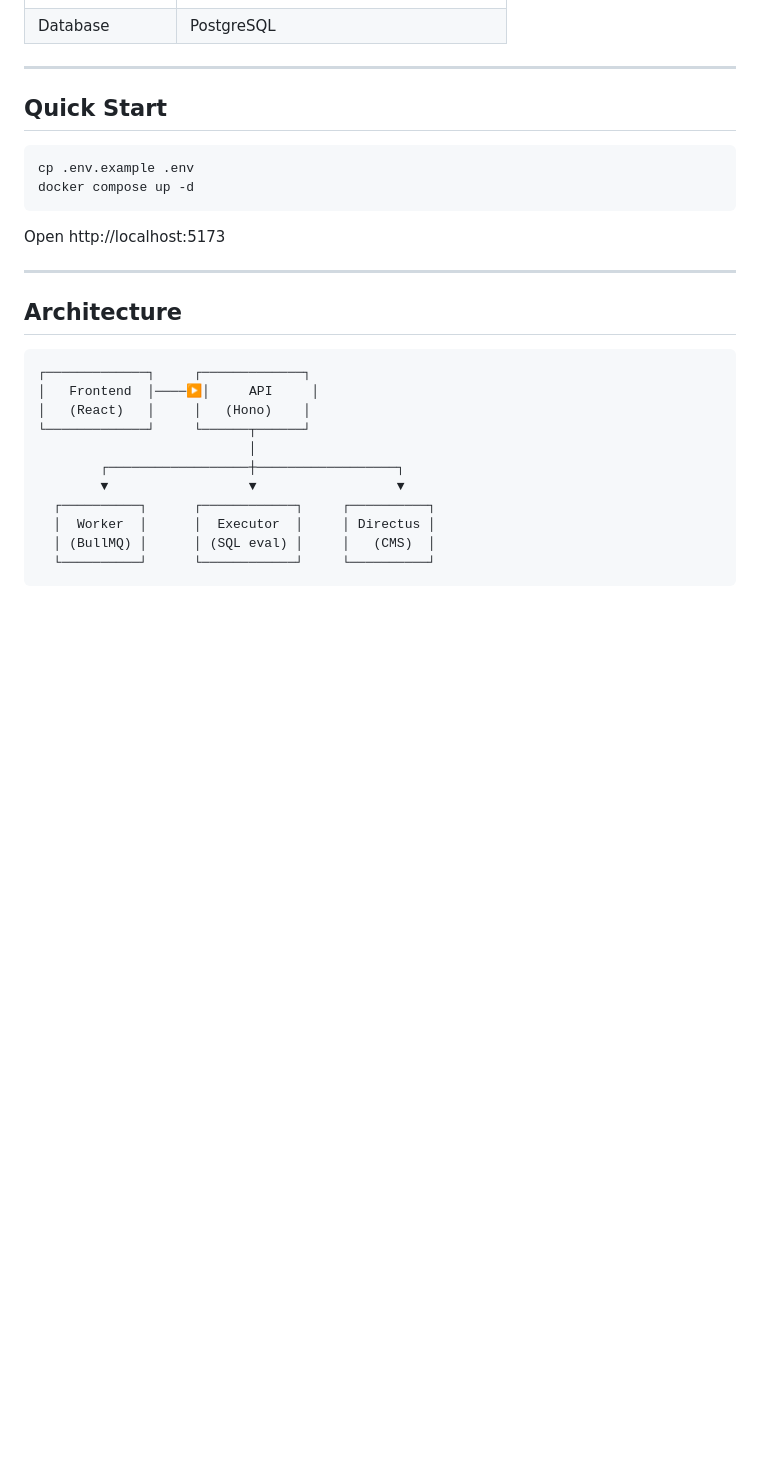
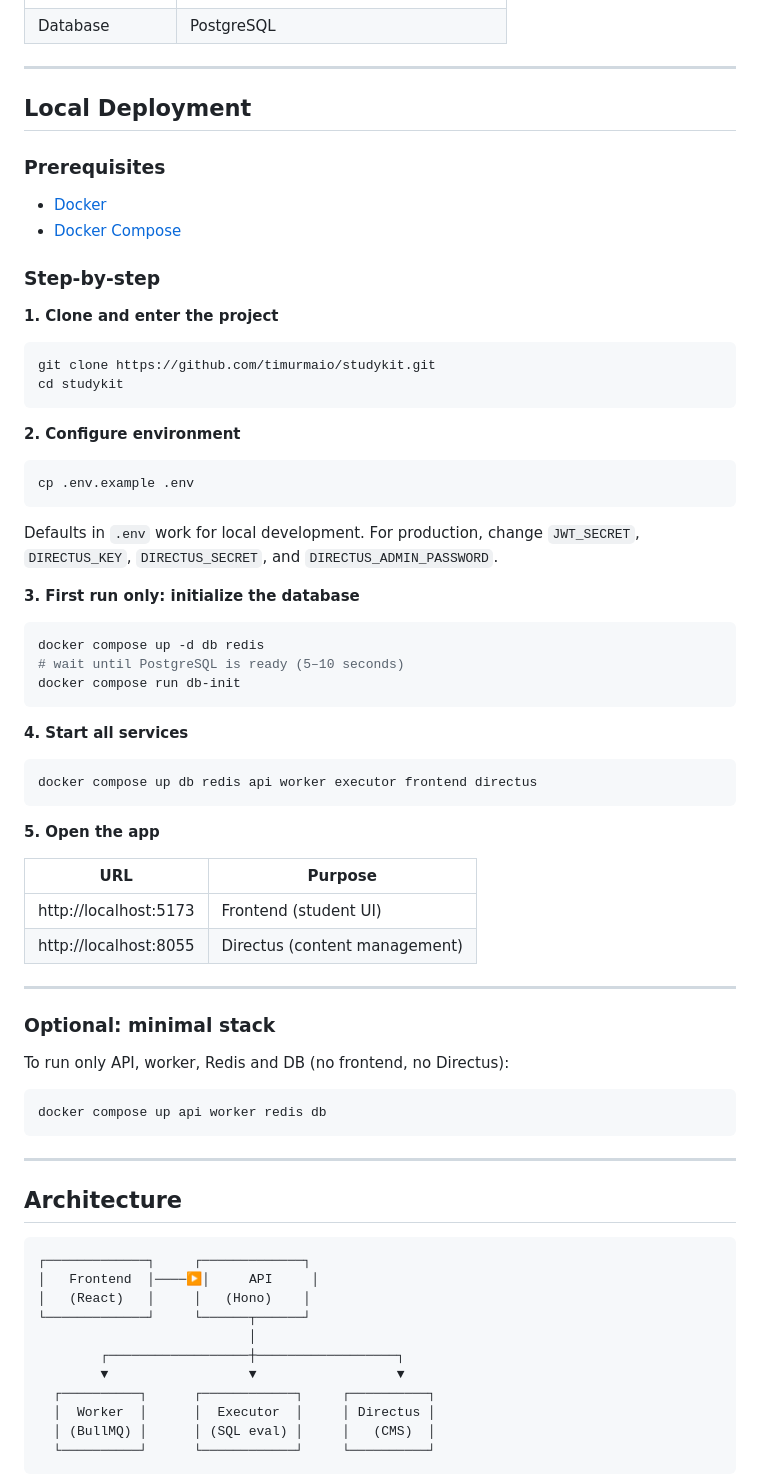
Before and after one commit to timurmaio/studykit, a Markdown page: README.md, the part around the change. Drawn GitHub-style; blank space fills up the shorter version.

Commit message:
docs: add step-by-step local deployment instructions to README
- Add prerequisites (Docker, Docker Compose)
- Document first-time DB initialization (db-init)
- Clarify full stack vs minimal stack
- Add URLs for frontend and Directus

Made-with: Cursor

````diff
--- a/README.md
+++ b/README.md
@@ -48,14 +48,60 @@ StudyKit is a learning management system designed for academic institutions. It
 
 ---
 
-## Quick Start
+## Local Deployment
+
+### Prerequisites
+
+- [Docker](https://docs.docker.com/get-docker/)
+- [Docker Compose](https://docs.docker.com/compose/install/)
+
+### Step-by-step
+
+**1. Clone and enter the project**
+
+```bash
+git clone https://github.com/timurmaio/studykit.git
+cd studykit
+```
+
+**2. Configure environment**
 
 ```bash
 cp .env.example .env
-docker compose up -d
 ```
 
-Open http://localhost:5173
+Defaults in `.env` work for local development. For production, change `JWT_SECRET`, `DIRECTUS_KEY`, `DIRECTUS_SECRET`, and `DIRECTUS_ADMIN_PASSWORD`.
+
+**3. First run only: initialize the database**
+
+```bash
+docker compose up -d db redis
+# wait until PostgreSQL is ready (5–10 seconds)
+docker compose run db-init
+```
+
+**4. Start all services**
+
+```bash
+docker compose up db redis api worker executor frontend directus
+```
+
+**5. Open the app**
+
+| URL | Purpose |
+|-----|---------|
+| http://localhost:5173 | Frontend (student UI) |
+| http://localhost:8055 | Directus (content management) |
+
+---
+
+### Optional: minimal stack
+
+To run only API, worker, Redis and DB (no frontend, no Directus):
+
+```bash
+docker compose up api worker redis db
+```
 
 ---
 
````
